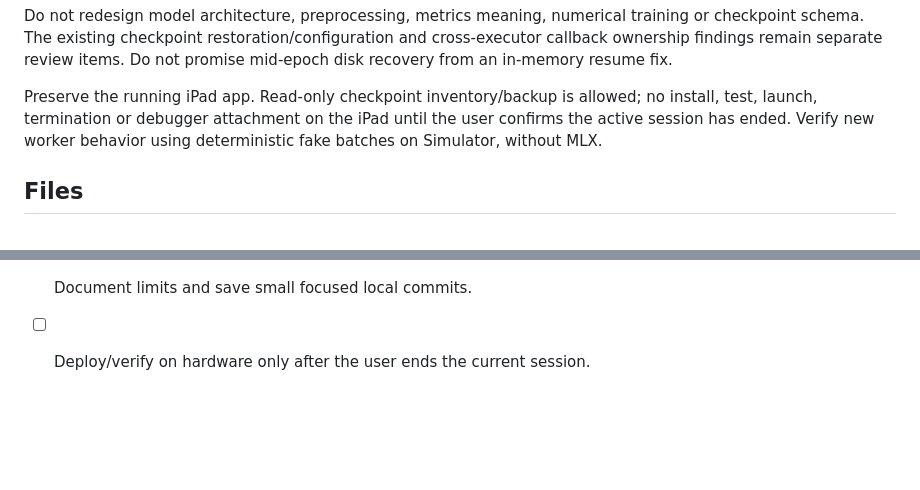
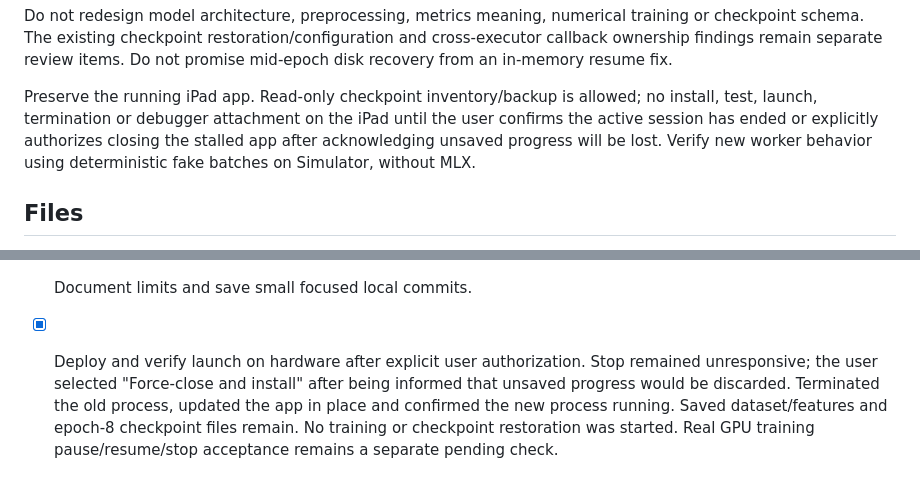
Before and after one commit to spsarolkar/SignLanguageTranslate, a Markdown page: docs/plans/training-live-resume.md, 2 parts joined by grey strips. Rendered like a GitHub page; blank space fills up the shorter version.

```diff
--- a/docs/plans/training-live-resume.md
+++ b/docs/plans/training-live-resume.md
@@ -22,7 +22,8 @@ Do not promise mid-epoch disk recovery from an in-memory resume fix.
 
 Preserve the running iPad app. Read-only checkpoint inventory/backup is allowed;
 no install, test, launch, termination or debugger attachment on the iPad until
-the user confirms the active session has ended. Verify new
+the user confirms the active session has ended or explicitly authorizes closing
+the stalled app after acknowledging unsaved progress will be lost. Verify new
 worker behavior using deterministic fake batches on Simulator, without MLX.
 
 ## Files
@@ -71,4 +72,10 @@ project-file changes, runtime-language-mode changes or silent-audio extensions.
       complete: 15 lifecycle tests pass; full suite 652 passed, 1 known download
       failure, 5 existing skips (658 total). Final generic iOS Debug build passed.
 - [x] Document limits and save small focused local commits.
-- [ ] Deploy/verify on hardware only after the user ends the current session.
+- [x] Deploy and verify launch on hardware after explicit user authorization.
+      Stop remained unresponsive; the user selected "Force-close and install"
+      after being informed that unsaved progress would be discarded. Terminated
+      the old process, updated the app in place and confirmed the new process
+      running. Saved dataset/features and epoch-8 checkpoint files remain.
+      No training or checkpoint restoration was started. Real GPU training
+      pause/resume/stop acceptance remains a separate pending check.
```
Also changed, not shown: docs/plans/local-files-browser.md (+7 -3 lines), docs/status.md (+23 -11 lines).
